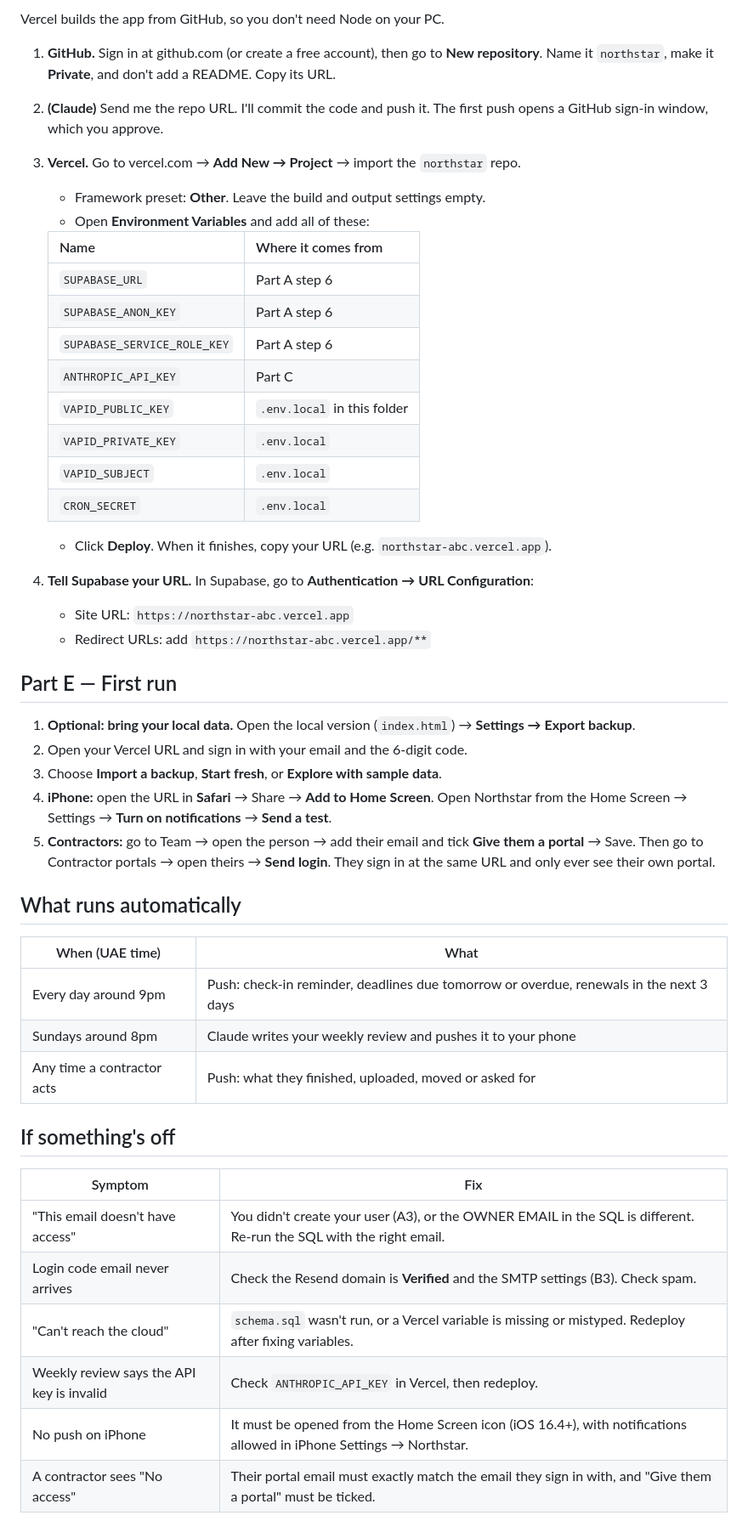
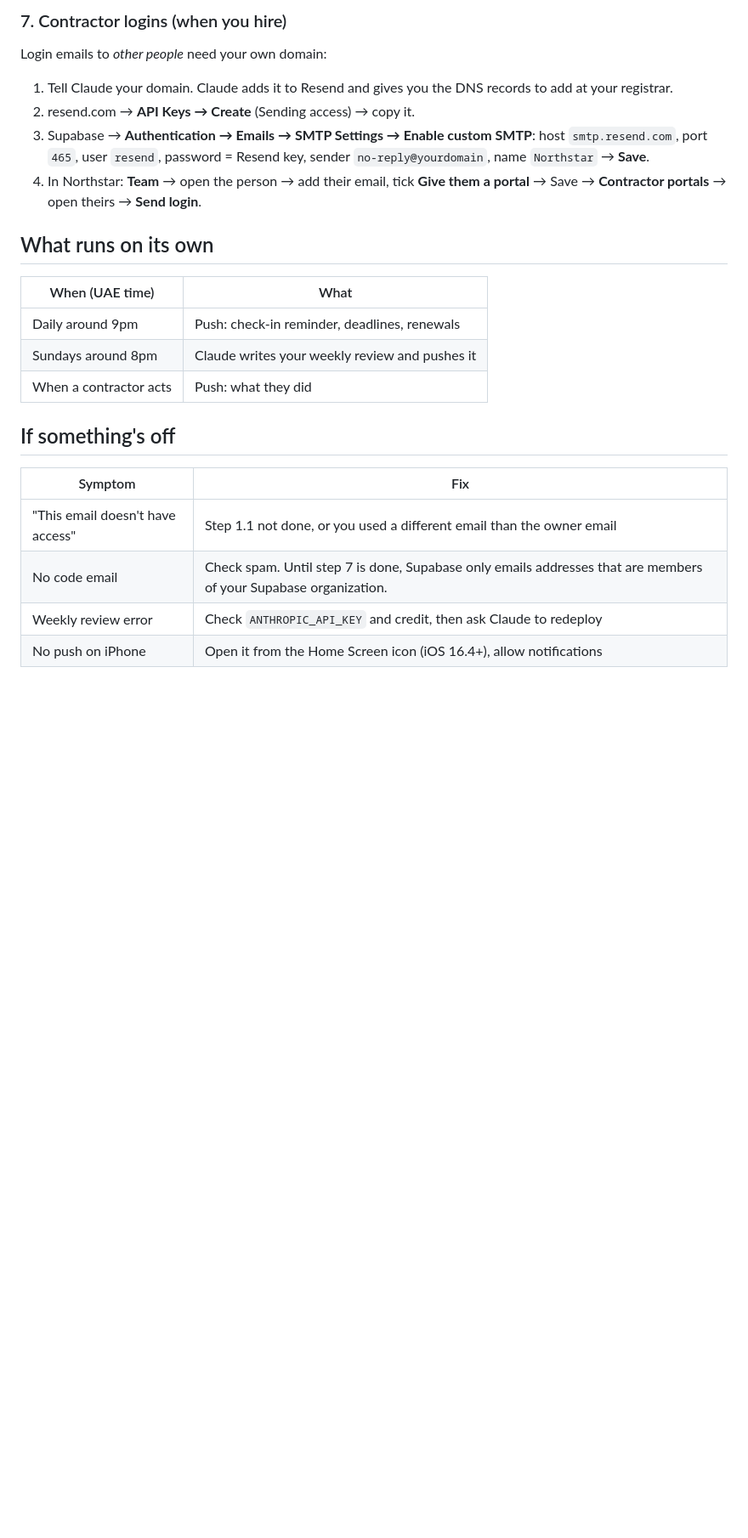
Before and after one commit to adam-belghazi/northstar, a Markdown page: SETUP.md, the part around one of its changes. Shown at 85% size. GitHub-like rendering; blank space fills up the shorter version.

```diff
--- a/SETUP.md
+++ b/SETUP.md
@@ -55,51 +62,23 @@ Supabase's built-in email only reaches your own address. To email contractors, u
 
-Vercel builds the app from GitHub, so you don't need Node on your PC.
+### 7. Contractor logins (when you hire)
+Login emails to *other people* need your own domain:
+1. Tell Claude your domain. Claude adds it to Resend and gives you the DNS records to add at your registrar.
+2. resend.com → **API Keys → Create** (Sending access) → copy it.
+3. Supabase → **Authentication → Emails → SMTP Settings → Enable custom SMTP**:
+   host `smtp.resend.com`, port `465`, user `resend`, password = Resend key, sender `no-reply@yourdomain`, name `Northstar` → **Save**.
+4. In Northstar: **Team** → open the person → add their email, tick **Give them a portal** → Save → **Contractor portals** → open theirs → **Send login**.
 
-1. **GitHub.** Sign in at github.com (or create a free account), then go to **New repository**. Name it `northstar`, make it **Private**, and don't add a README. Copy its URL.
-2. **(Claude)** Send me the repo URL. I'll commit the code and push it. The first push opens a GitHub sign-in window, which you approve.
-3. **Vercel.** Go to vercel.com → **Add New → Project** → import the `northstar` repo.
-   - Framework preset: **Other**. Leave the build and output settings empty.
-   - Open **Environment Variables** and add all of these:
-
-   | Name | Where it comes from |
-   |---|---|
-   | `SUPABASE_URL` | Part A step 6 |
-   | `SUPABASE_ANON_KEY` | Part A step 6 |
-   | `SUPABASE_SERVICE_ROLE_KEY` | Part A step 6 |
-   | `ANTHROPIC_API_KEY` | Part C |
-   | `VAPID_PUBLIC_KEY` | `.env.local` in this folder |
-   | `VAPID_PRIVATE_KEY` | `.env.local` |
-   | `VAPID_SUBJECT` | `.env.local` |
-   | `CRON_SECRET` | `.env.local` |
-
-   - Click **Deploy**. When it finishes, copy your URL (e.g. `northstar-abc.vercel.app`).
-4. **Tell Supabase your URL.** In Supabase, go to **Authentication → URL Configuration**:
-   - Site URL: `https://northstar-abc.vercel.app`
-   - Redirect URLs: add `https://northstar-abc.vercel.app/**`
-
-## Part E — First run
-
-1. **Optional: bring your local data.** Open the local version (`index.html`) → **Settings → Export backup**.
-2. Open your Vercel URL and sign in with your email and the 6-digit code.
-3. Choose **Import a backup**, **Start fresh**, or **Explore with sample data**.
-4. **iPhone:** open the URL in **Safari** → Share → **Add to Home Screen**. Open Northstar from the Home Screen → Settings → **Turn on notifications** → **Send a test**.
-5. **Contractors:** go to Team → open the person → add their email and tick **Give them a portal** → Save. Then go to Contractor portals → open theirs → **Send login**. They sign in at the same URL and only ever see their own portal.
-
-## What runs automatically
-
+## What runs on its own
 | When (UAE time) | What |
 |---|---|
-| Every day around 9pm | Push: check-in reminder, deadlines due tomorrow or overdue, renewals in the next 3 days |
-| Sundays around 8pm | Claude writes your weekly review and pushes it to your phone |
-| Any time a contractor acts | Push: what they finished, uploaded, moved or asked for |
+| Daily around 9pm | Push: check-in reminder, deadlines, renewals |
+| Sundays around 8pm | Claude writes your weekly review and pushes it |
+| When a contractor acts | Push: what they did |
 
 ## If something's off
-
 | Symptom | Fix |
 |---|---|
-| "This email doesn't have access" | You didn't create your user (A3), or the OWNER EMAIL in the SQL is different. Re-run the SQL with the right email. |
-| Login code email never arrives | Check the Resend domain is **Verified** and the SMTP settings (B3). Check spam. |
-| "Can't reach the cloud" | `schema.sql` wasn't run, or a Vercel variable is missing or mistyped. Redeploy after fixing variables. |
-| Weekly review says the API key is invalid | Check `ANTHROPIC_API_KEY` in Vercel, then redeploy. |
-| No push on iPhone | It must be opened from the Home Screen icon (iOS 16.4+), with notifications allowed in iPhone Settings → Northstar. |
-| A contractor sees "No access" | Their portal email must exactly match the email they sign in with, and "Give them a portal" must be ticked. |
+| "This email doesn't have access" | Step 1.1 not done, or you used a different email than the owner email |
+| No code email | Check spam. Until step 7 is done, Supabase only emails addresses that are members of your Supabase organization. |
+| Weekly review error | Check `ANTHROPIC_API_KEY` and credit, then ask Claude to redeploy |
+| No push on iPhone | Open it from the Home Screen icon (iOS 16.4+), allow notifications |
```
Also changed, not shown: other parts of SETUP.md (+45 -38 lines).
